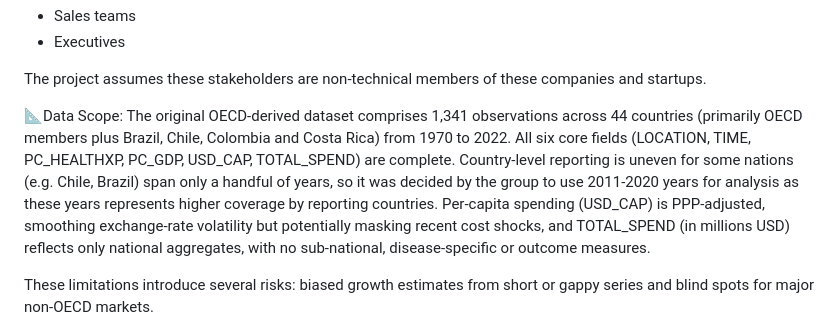
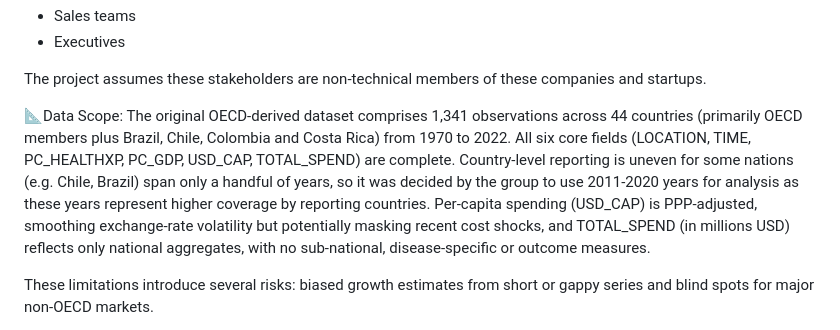
Before and after one commit to Bishudsi/Pharma_Spending_Pattern, a Markdown page: README.md, the part around the change. GitHub-like rendering.

Commit message:
Data scope update 2

```diff
--- a/README.md
+++ b/README.md
@@ -27,7 +27,7 @@ Possible clients for this project include pharmaceutical stakeholders, both majo
 
 The project assumes these stakeholders are non-technical members of these companies and startups.
 
-📐Data Scope: The original OECD-derived dataset comprises 1,341 observations across 44 countries (primarily OECD members plus Brazil, Chile, Colombia and Costa Rica) from 1970 to 2022. All six core fields (LOCATION, TIME, PC_HEALTHXP, PC_GDP, USD_CAP, TOTAL_SPEND) are complete. Country‐level reporting is uneven for some nations (e.g. Chile, Brazil) span only a handful of years, so it was decided by the group to use 2011-2020 years for analysis as these years represents higher coverage by reporting countries. Per-capita spending (USD_CAP) is PPP-adjusted, smoothing exchange-rate volatility but potentially masking recent cost shocks, and TOTAL_SPEND (in millions USD) reflects only national aggregates, with no sub-national, disease-specific or outcome measures.
+📐Data Scope: The original OECD-derived dataset comprises 1,341 observations across 44 countries (primarily OECD members plus Brazil, Chile, Colombia and Costa Rica) from 1970 to 2022. All six core fields (LOCATION, TIME, PC_HEALTHXP, PC_GDP, USD_CAP, TOTAL_SPEND) are complete. Country‐level reporting is uneven for some nations (e.g. Chile, Brazil) span only a handful of years, so it was decided by the group to use 2011-2020 years for analysis as these years represent higher coverage by reporting countries. Per-capita spending (USD_CAP) is PPP-adjusted, smoothing exchange-rate volatility but potentially masking recent cost shocks, and TOTAL_SPEND (in millions USD) reflects only national aggregates, with no sub-national, disease-specific or outcome measures.
 
 These limitations introduce several risks: biased growth estimates from short or gappy series and blind spots for major non-OECD markets.
 
```
